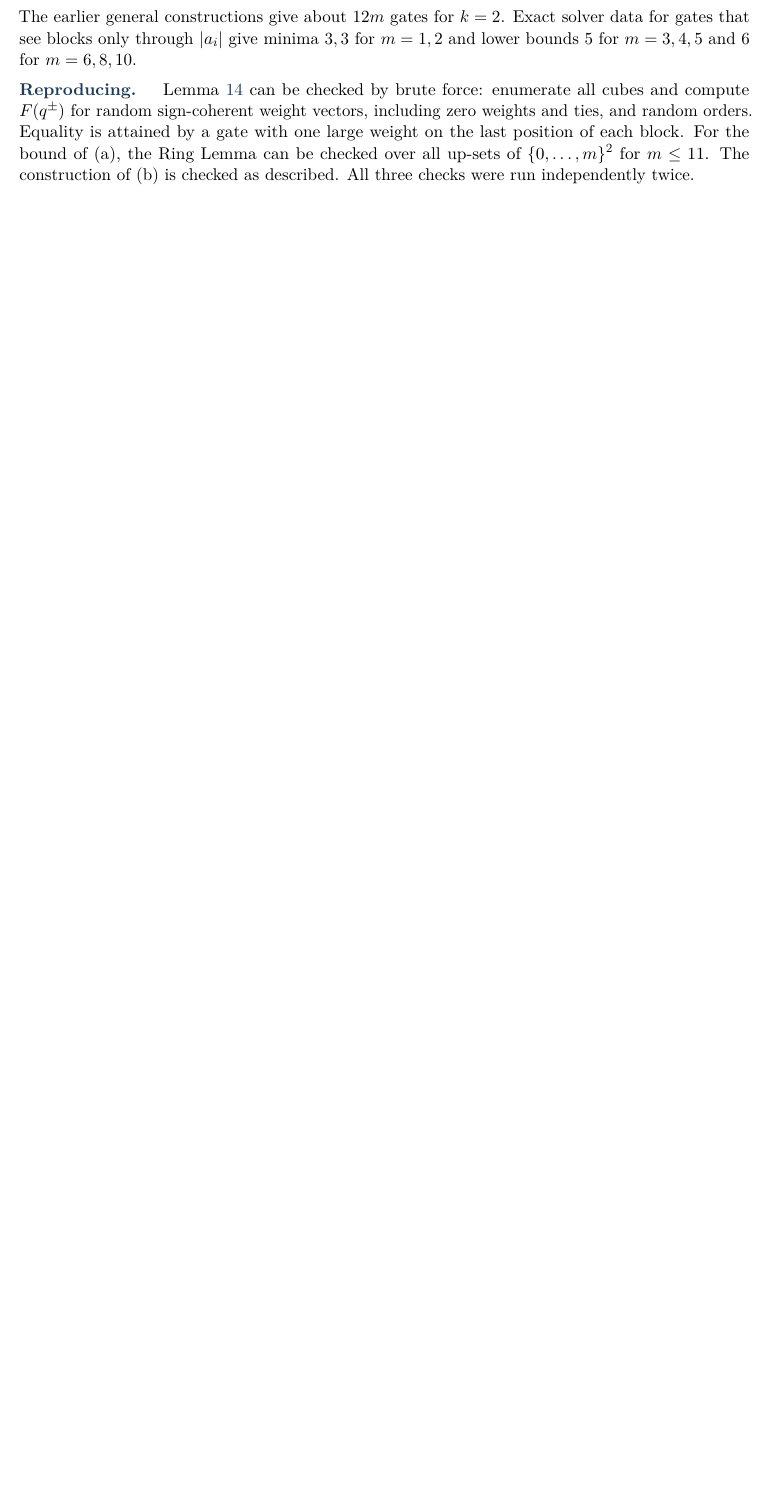
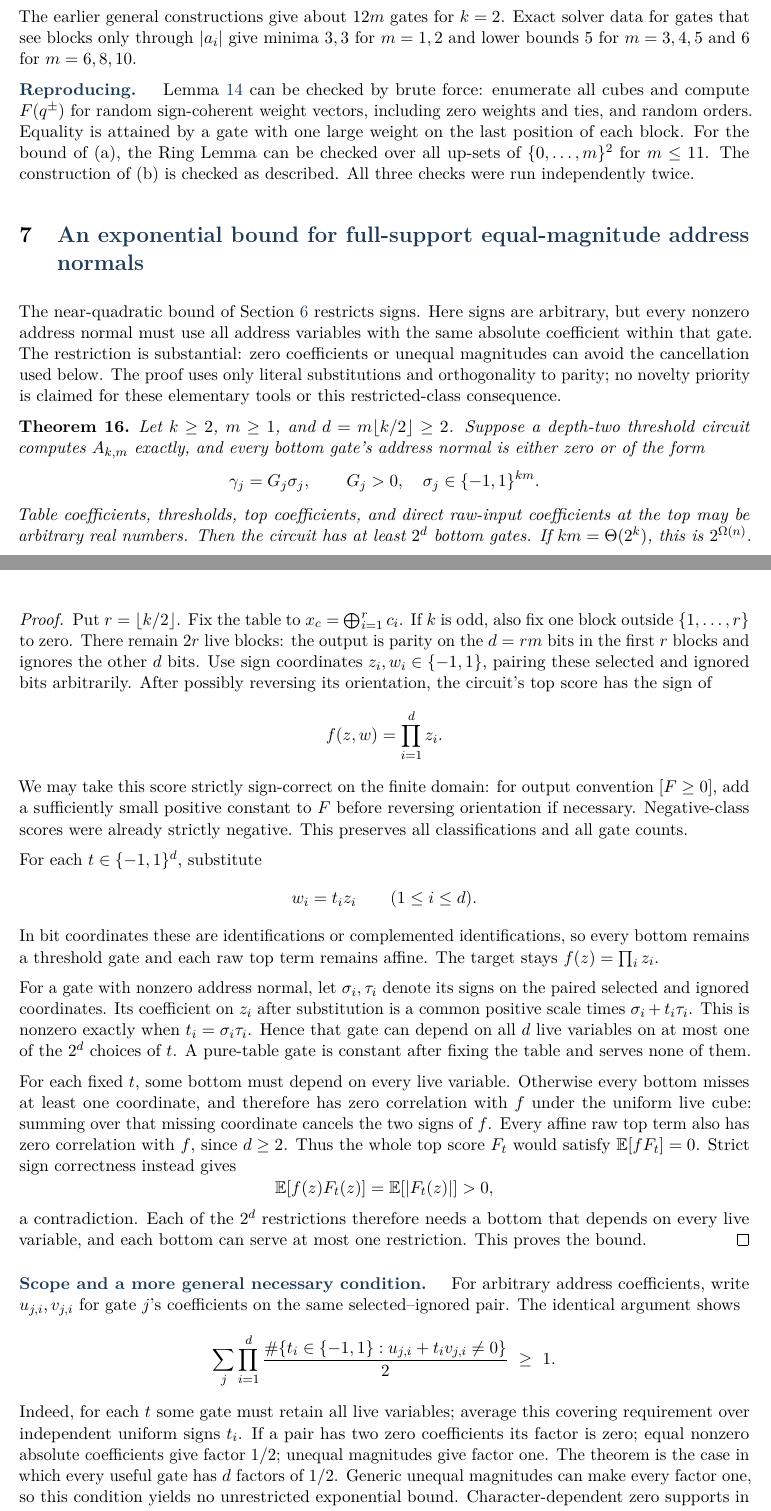
Before and after one commit to SamuelSchlesinger/ai-research, a LaTeX document (workspace/threshold_paper/paper.tex): part of page 15 of 20 before the commit and two parts of pages 15 and 16 of 22 after it, the two joined at a grey line, cut so that both start at the same text, the shorter picture padded with empty space. Compiled offline with pdfLaTeX.

Commit message:
Add exponential lower bound for full-support equal-magnitude address gates

```diff
--- a/workspace/threshold_paper/paper.tex
+++ b/workspace/threshold_paper/paper.tex
@@ -1001,6 +1014,97 @@ $m\le11$. The construction of (b) is checked as described. All three checks
 were run independently twice.
 
 %===================================================================
+%===================================================================
+\sect{An exponential bound for full-support equal-magnitude address normals}\label{sec:fullsign}
+
+The near-quadratic bound of Section~\ref{sec:coherent} restricts signs.
+Here signs are arbitrary, but every nonzero address normal must use all
+address variables with the same absolute coefficient within that gate.
+The restriction is substantial: zero coefficients or unequal magnitudes
+can avoid the cancellation used below. The proof uses only literal
+substitutions and orthogonality to parity; no novelty priority is claimed
+for these elementary tools or this restricted-class consequence.
+
+\begin{theorem}\label{thm:fullsign}
+Let $k\ge2$, $m\ge1$, and $d=m\lfloor k/2\rfloor\ge2$. Suppose a depth-two
+threshold circuit computes $A_{k,m}$ exactly, and every bottom gate's address
+normal is either zero or of the form
+$$
+\gamma_j=G_j\sigma_j,\qquad G_j>0,\quad
+\sigma_j\in\{-1,1\}^{km}.
+$$
+Table coefficients, thresholds, top coefficients, and direct raw-input
+coefficients at the top may be arbitrary real numbers. Then the circuit
+has at least $2^d$ bottom gates. If $km=\Theta(2^k)$, this is $2^{\Omega(n)}$.
+\end{theorem}
+
+\begin{proof}
+Put $r=\lfloor k/2\rfloor$. Fix the table to
+$x_c=\bigoplus_{i=1}^r c_i$. If $k$ is odd, also fix one block outside
+$\{1,\ldots,r\}$ to zero. There remain $2r$ live blocks: the output is
+parity on the $d=rm$ bits in the first $r$ blocks and ignores the other
+$d$ bits. Use sign coordinates $z_i,w_i\in\{-1,1\}$, pairing these selected
+and ignored bits arbitrarily. After possibly reversing its orientation,
+the circuit's top score has the sign of
+$$
+f(z,w)=\prod_{i=1}^d z_i.
+$$
+We may take this score strictly sign-correct on the finite domain: for
+output convention $[F\ge0]$, add a sufficiently small positive constant
+to $F$ before reversing orientation if necessary. Negative-class scores
+were already strictly negative. This preserves all classifications and
+all gate counts.
+
+For each $t\in\{-1,1\}^d$, substitute
+$$
+w_i=t_i z_i\qquad(1\le i\le d).
+$$
+In bit coordinates these are identifications or complemented
+identifications, so every bottom remains a threshold gate and each raw
+top term remains affine. The target stays $f(z)=\prod_i z_i$.
+
+For a gate with nonzero address normal, let $\sigma_i,\tau_i$ denote its
+signs on the paired selected and ignored coordinates. Its coefficient
+on $z_i$ after substitution is a common positive scale times
+$\sigma_i+t_i\tau_i$. This is nonzero exactly when
+$t_i=\sigma_i\tau_i$. Hence that gate can depend on all $d$ live variables
+on at most one of the $2^d$ choices of $t$. A pure-table gate is constant
+after fixing the table and serves none of them.
+
+For each fixed $t$, some bottom must depend on every live variable.
+Otherwise every bottom misses at least one coordinate, and therefore
+has zero correlation with $f$ under the uniform live cube: summing over
+that missing coordinate cancels the two signs of $f$. Every affine raw
+top term also has zero correlation with $f$, since $d\ge2$. Thus the
+whole top score $F_t$ would satisfy $\mathbb E[fF_t]=0$. Strict sign
+correctness instead gives
+$$
+\mathbb E[f(z)F_t(z)]=\mathbb E[|F_t(z)|]>0,
+$$
+a contradiction. Each of the $2^d$ restrictions therefore needs a bottom
+that depends on every live variable, and each bottom can serve at most
+one restriction. This proves the bound.
+\end{proof}
+
+\smalltitle{Scope and a more general necessary condition.}
+For arbitrary address coefficients, write $u_{j,i},v_{j,i}$ for gate $j$'s
+coefficients on the same selected--ignored pair. The identical argument
+shows
+$$
+\sum_j\prod_{i=1}^d
+ \frac{\#\{t_i\in\{-1,1\}:u_{j,i}+t_iv_{j,i}\ne0\}}{2}\ \ge\ 1.
+$$
+Indeed, for each $t$ some gate must retain all live variables; average
+this covering requirement over independent uniform signs $t_i$.
+If a pair has two zero coefficients its factor is zero; equal nonzero
+absolute coefficients give factor $1/2$; unequal magnitudes give factor
+one. The theorem is the case in which every useful gate has $d$ factors
+of $1/2$. Generic unequal magnitudes can make every factor one, so this
+condition yields no unrestricted exponential bound. Character-dependent
+zero supports in Theorem~\ref{thm:exact} also escape it. The new result is
+an exact hand proof, checked by independent research agents; it is not
+Lean formalized, and it does not improve the unrestricted exponent.
+
 \sect{Depth three}\label{sec:depth3}
 
 \subsect{Top fan-in for Andreev's function}
```
Also changed, not shown: docs/RESEARCH_STATE.md (+9 -0 lines), workspace/threshold_paper/REVISION.md (+4 -0 lines), workspace/threshold_paper/paper.pdf, workspace/threshold_paper/paper.tex (20 more changed lines), 3 other files.
